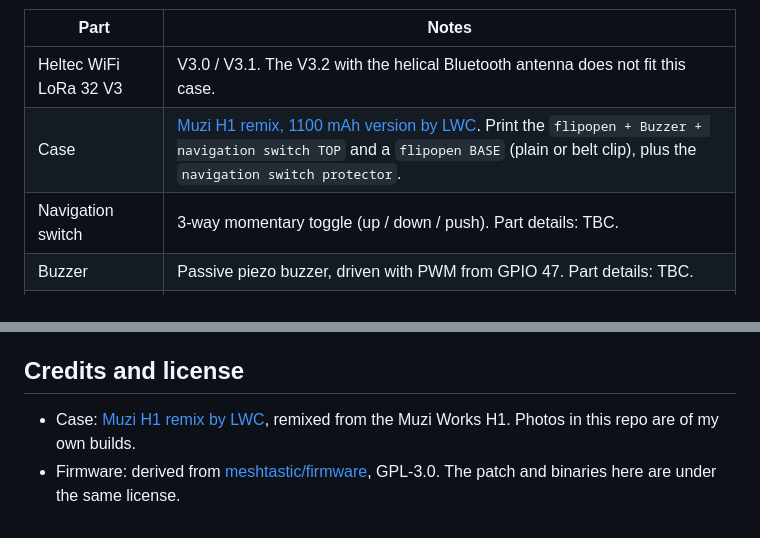
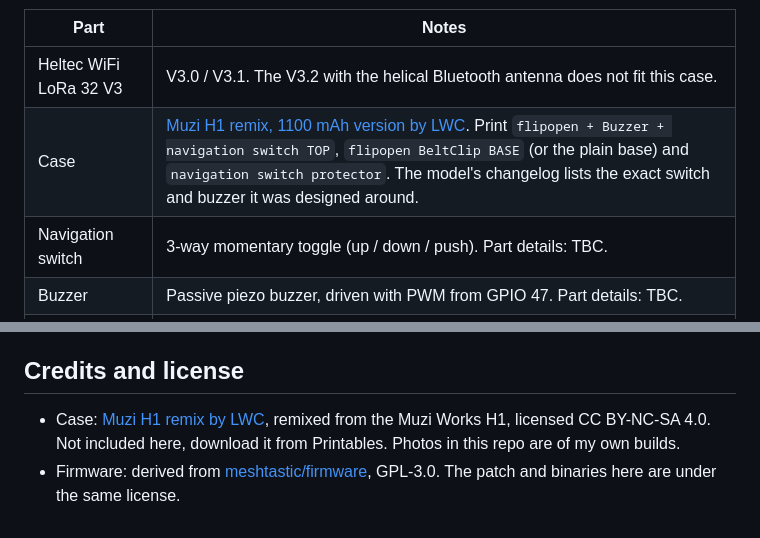
Before and after one commit to djaysan/meshtastic-heltec-v3-updown, a Markdown page: README.md, 2 parts joined by grey strips. Rendered like a GitHub page.

Commit message:
README: case licence attribution and STL variant names

```diff
--- a/README.md
+++ b/README.md
@@ -35,7 +35,7 @@ Sending a preset: side button, scroll with the toggle, push. Three actions from
 | Part | Notes |
 |---|---|
 | Heltec WiFi LoRa 32 V3 | V3.0 / V3.1. The V3.2 with the helical Bluetooth antenna does not fit this case. |
-| Case | [Muzi H1 remix, 1100 mAh version by LWC](https://www.printables.com/model/853651-meshtastic-muzi-h1-remix-1100mah-version-no-brandi). Print the `flipopen + Buzzer + navigation switch TOP` and a `flipopen BASE` (plain or belt clip), plus the `navigation switch protector`. |
+| Case | [Muzi H1 remix, 1100 mAh version by LWC](https://www.printables.com/model/853651-meshtastic-muzi-h1-remix-1100mah-version-no-brandi). Print `flipopen + Buzzer + navigation switch TOP`, `flipopen BeltClip BASE` (or the plain base) and `navigation switch protector`. The model's changelog lists the exact switch and buzzer it was designed around. |
 | Navigation switch | 3-way momentary toggle (up / down / push). Part details: TBC. |
 | Buzzer | Passive piezo buzzer, driven with PWM from GPIO 47. Part details: TBC. |
 | Battery | 3.7 V 1100 mAh LiPo with protection board, JST 1.25 plug for the Heltec. |
@@ -178,5 +178,5 @@ The patch touches `variants/esp32s3/heltec_v3/platformio.ini` (one build flag) a
 
 ## Credits and license
 
-- Case: [Muzi H1 remix by LWC](https://www.printables.com/model/853651-meshtastic-muzi-h1-remix-1100mah-version-no-brandi), remixed from the Muzi Works H1. Photos in this repo are of my own builds.
+- Case: [Muzi H1 remix by LWC](https://www.printables.com/model/853651-meshtastic-muzi-h1-remix-1100mah-version-no-brandi), remixed from the Muzi Works H1, licensed CC BY-NC-SA 4.0. Not included here, download it from Printables. Photos in this repo are of my own builds.
 - Firmware: derived from [meshtastic/firmware](https://github.com/meshtastic/firmware), GPL-3.0. The patch and binaries here are under the same license.
```
